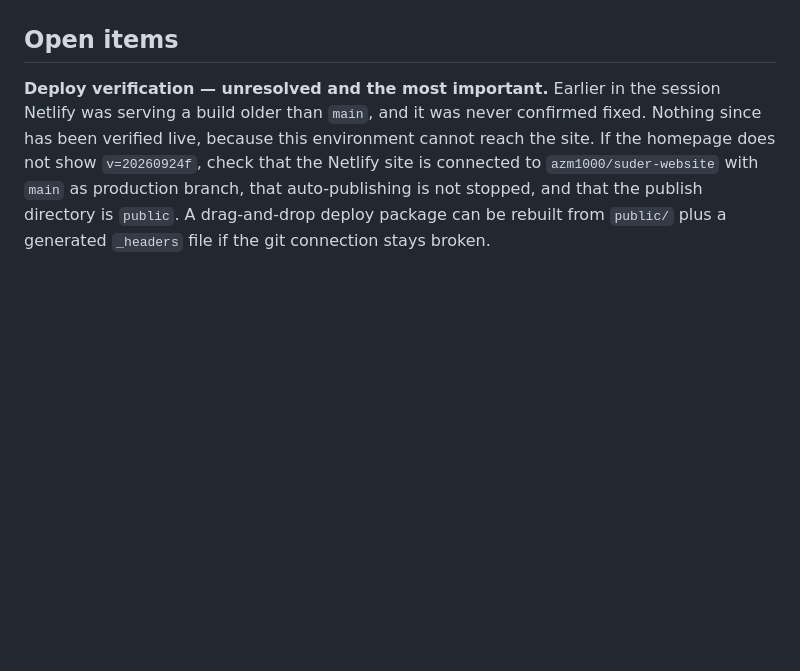
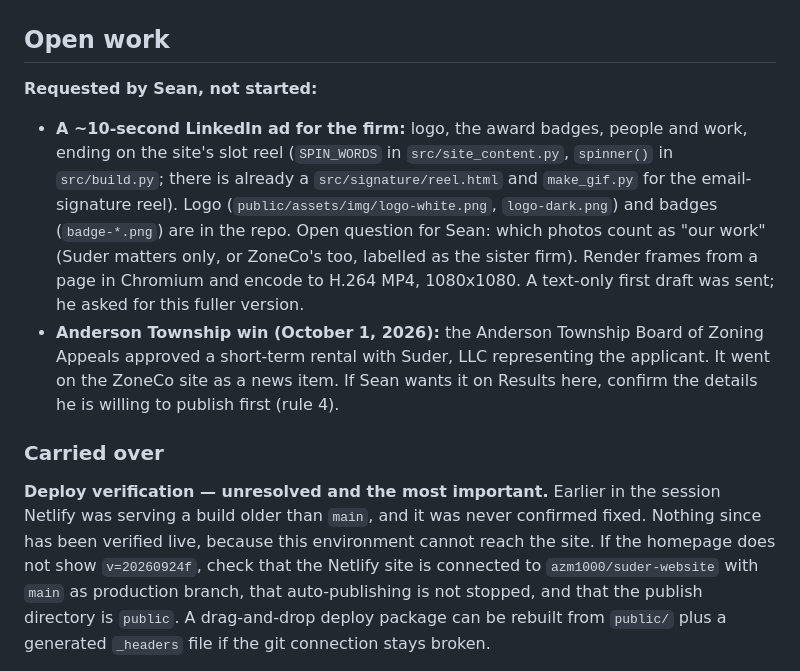
Before and after one commit to azm1000/suder-website, a Markdown page: HANDOFF.md, the part around one of its changes. Rendered like a GitHub page; blank space fills up the shorter version.

```diff
--- a/HANDOFF.md
+++ b/HANDOFF.md
@@ -65,7 +110,26 @@ from inside the session. Ask Sean to send images.
 - `/data-centers/` exists, with a `FAQPage` schema block, targeting the queries
   people type when a hyperscale campus is proposed near them.
 
-## Open items
+## Open work
+
+**Requested by Sean, not started:**
+
+- **A ~10-second LinkedIn ad for the firm:** logo, the award badges, people
+  and work, ending on the site's slot reel (`SPIN_WORDS` in
+  `src/site_content.py`, `spinner()` in `src/build.py`; there is already a
+  `src/signature/reel.html` and `make_gif.py` for the email-signature reel).
+  Logo (`public/assets/img/logo-white.png`, `logo-dark.png`) and badges
+  (`badge-*.png`) are in the repo. Open question for Sean: which photos count
+  as "our work" (Suder matters only, or ZoneCo's too, labelled as the sister
+  firm). Render frames from a page in Chromium and encode to H.264 MP4, 1080x1080.
+  A text-only first draft was sent; he asked for this fuller version.
+- **Anderson Township win (October 1, 2026):** the Anderson Township Board of
+  Zoning Appeals approved a short-term rental with Suder, LLC representing the
+  applicant. It went on the ZoneCo site as a news item. If Sean wants it on
+  Results here, confirm the details he is willing to publish first (rule 4).
+
+### Carried over
+
 
 **Deploy verification — unresolved and the most important.** Earlier in the
 session Netlify was serving a build older than `main`, and it was never
```
Also changed, not shown: other parts of HANDOFF.md (+51 -6 lines).
